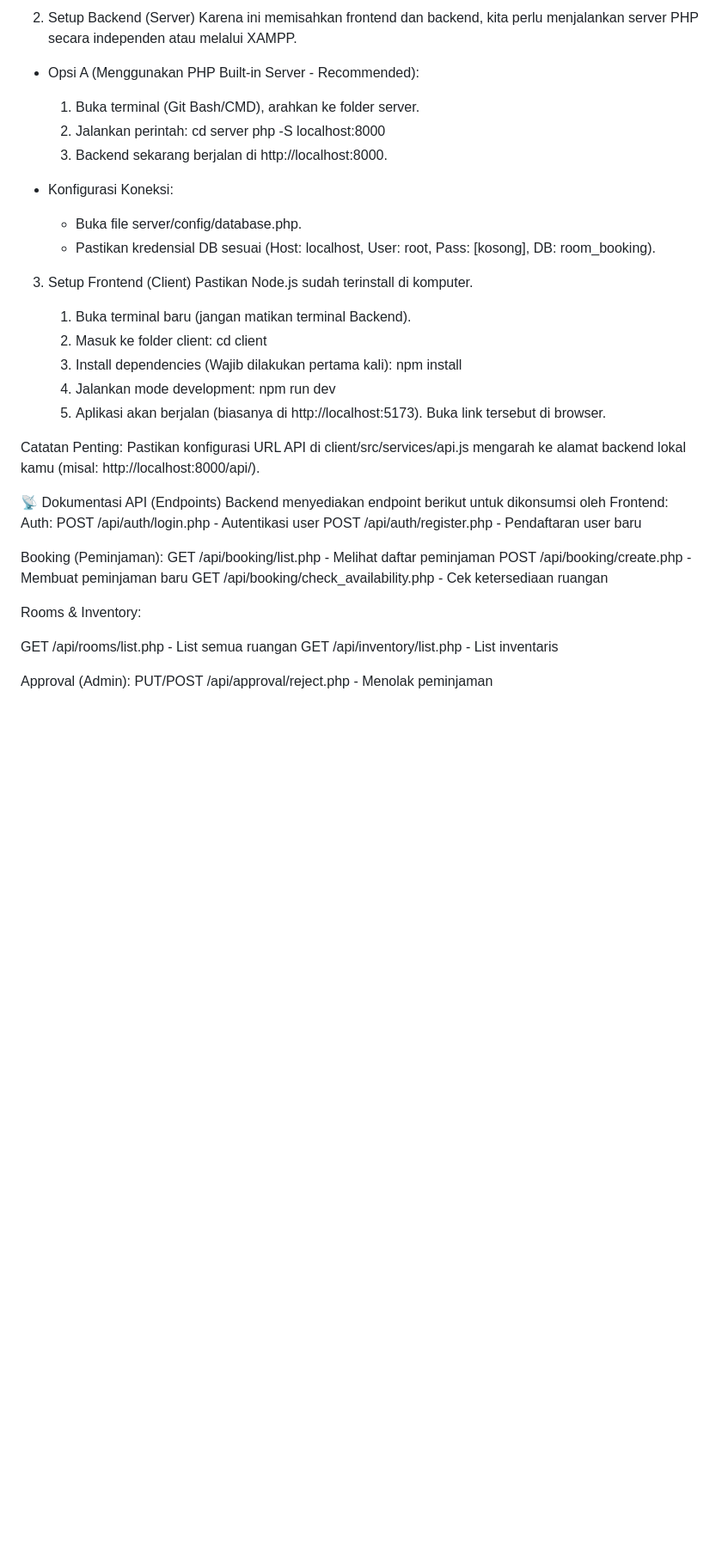
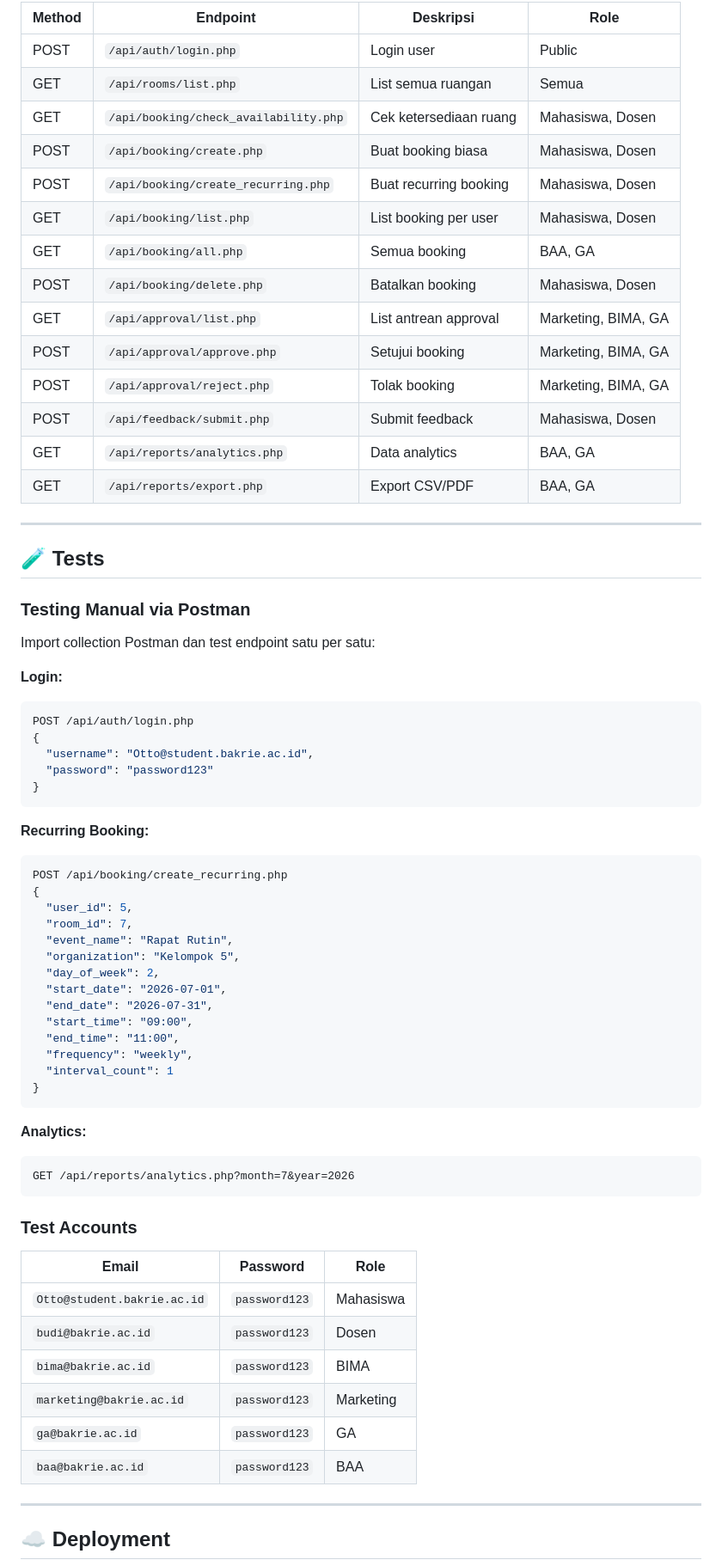
Before and after one commit to ottodaniswaralol/project-kelompok-5, a Markdown page: README.md, the part around one of its changes. Shown at 86% size. Drawn GitHub-style; blank space fills up the shorter version.

````diff
--- a/README.md
+++ b/README.md
@@ -106,49 +242,73 @@ Ikuti langkah ini untuk menjalankan proyek di komputer lokal (Localhost).
 
-2. Setup Backend (Server)
-Karena ini memisahkan frontend dan backend, kita perlu menjalankan server PHP secara independen atau melalui XAMPP.
+| Method | Endpoint | Deskripsi | Role |
+|---|---|---|---|
+| POST | `/api/auth/login.php` | Login user | Public |
+| GET | `/api/rooms/list.php` | List semua ruangan | Semua |
+| GET | `/api/booking/check_availability.php` | Cek ketersediaan ruang | Mahasiswa, Dosen |
+| POST | `/api/booking/create.php` | Buat booking biasa | Mahasiswa, Dosen |
+| POST | `/api/booking/create_recurring.php` | Buat recurring booking | Mahasiswa, Dosen |
+| GET | `/api/booking/list.php` | List booking per user | Mahasiswa, Dosen |
+| GET | `/api/booking/all.php` | Semua booking | BAA, GA |
+| POST | `/api/booking/delete.php` | Batalkan booking | Mahasiswa, Dosen |
+| GET | `/api/approval/list.php` | List antrean approval | Marketing, BIMA, GA |
+| POST | `/api/approval/approve.php` | Setujui booking | Marketing, BIMA, GA |
+| POST | `/api/approval/reject.php` | Tolak booking | Marketing, BIMA, GA |
+| POST | `/api/feedback/submit.php` | Submit feedback | Mahasiswa, Dosen |
+| GET | `/api/reports/analytics.php` | Data analytics | BAA, GA |
+| GET | `/api/reports/export.php` | Export CSV/PDF | BAA, GA |
 
-  - Opsi A (Menggunakan PHP Built-in Server - Recommended):
-    1. Buka terminal (Git Bash/CMD), arahkan ke folder server.
-    2. Jalankan perintah:
-       cd server
-       php -S localhost:8000
-    3. Backend sekarang berjalan di http://localhost:8000.
+---
 
-  - Konfigurasi Koneksi:
-    - Buka file server/config/database.php.
-    - Pastikan kredensial DB sesuai (Host: localhost, User: root, Pass: [kosong], DB: room_booking).
+## 🧪 Tests
 
-3. Setup Frontend (Client)
-Pastikan Node.js sudah terinstall di komputer.
+### Testing Manual via Postman
 
-   1. Buka terminal baru (jangan matikan terminal Backend).
-   2. Masuk ke folder client:
-      cd client
-   3. Install dependencies (Wajib dilakukan pertama kali):
-      npm install
-   4. Jalankan mode development:
-      npm run dev
-   5. Aplikasi akan berjalan (biasanya di http://localhost:5173). Buka link tersebut di browser.
+Import collection Postman dan test endpoint satu per satu:
 
-Catatan Penting: Pastikan konfigurasi URL API di client/src/services/api.js mengarah ke alamat backend lokal kamu (misal: http://localhost:8000/api/).
+**Login:**
+```json
+POST /api/auth/login.php
+{
+  "username": "Otto@student.bakrie.ac.id",
+  "password": "password123"
+}
+```
 
-📡 Dokumentasi API (Endpoints)
-Backend menyediakan endpoint berikut untuk dikonsumsi oleh Frontend:
-Auth:
-POST /api/auth/login.php - Autentikasi user
-POST /api/auth/register.php - Pendaftaran user baru
+**Recurring Booking:**
+```json
+POST /api/booking/create_recurring.php
+{
+  "user_id": 5,
+  "room_id": 7,
+  "event_name": "Rapat Rutin",
+  "organization": "Kelompok 5",
+  "day_of_week": 2,
+  "start_date": "2026-07-01",
+  "end_date": "2026-07-31",
+  "start_time": "09:00",
+  "end_time": "11:00",
+  "frequency": "weekly",
+  "interval_count": 1
+}
+```
 
-Booking (Peminjaman):
-GET /api/booking/list.php - Melihat daftar peminjaman
-POST /api/booking/create.php - Membuat peminjaman baru
-GET /api/booking/check_availability.php - Cek ketersediaan ruangan
+**Analytics:**
+```
+GET /api/reports/analytics.php?month=7&year=2026
+```
 
-Rooms & Inventory:
+### Test Accounts
 
-GET /api/rooms/list.php - List semua ruangan
-GET /api/inventory/list.php - List inventaris
+| Email | Password | Role |
+|---|---|---|
+| `Otto@student.bakrie.ac.id` | `password123` | Mahasiswa |
+| `budi@bakrie.ac.id` | `password123` | Dosen |
+| `bima@bakrie.ac.id` | `password123` | BIMA |
+| `marketing@bakrie.ac.id` | `password123` | Marketing |
+| `ga@bakrie.ac.id` | `password123` | GA |
+| `baa@bakrie.ac.id` | `password123` | BAA |
 
-Approval (Admin):
-PUT/POST /api/approval/reject.php - Menolak peminjaman
+---
 
+## ☁️ Deployment
 
````
Also changed, not shown: other parts of README.md (+314 -93 lines).
